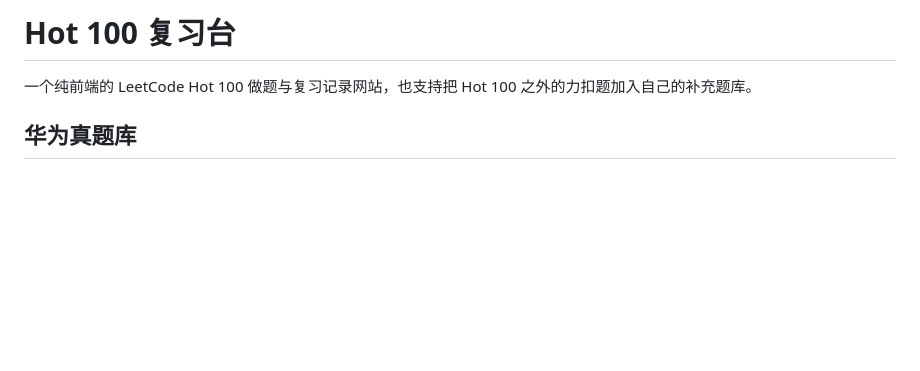
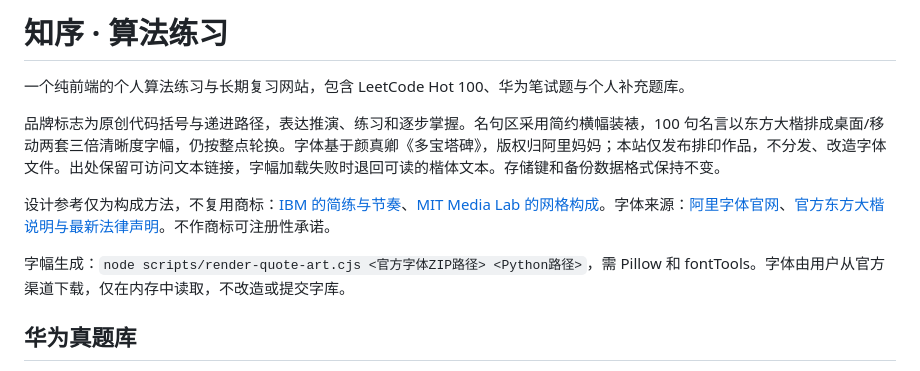
Before and after one commit to Whitecat5257/hot100-review, a Markdown page: README.md, the part around the change. GitHub-like rendering; blank space fills up the shorter version.

Commit message:
Document Zhixu identity and artwork sources

```diff
--- a/README.md
+++ b/README.md
@@ -1,6 +1,12 @@
-# Hot 100 复习台
+# 知序 · 算法练习
 
-一个纯前端的 LeetCode Hot 100 做题与复习记录网站，也支持把 Hot 100 之外的力扣题加入自己的补充题库。
+一个纯前端的个人算法练习与长期复习网站，包含 LeetCode Hot 100、华为笔试题与个人补充题库。
+
+品牌标志为原创代码括号与递进路径，表达推演、练习和逐步掌握。名句区采用简约横幅装裱，100 句名言以东方大楷排成桌面/移动两套三倍清晰度字幅，仍按整点轮换。字体基于颜真卿《多宝塔碑》，版权归阿里妈妈；本站仅发布排印作品，不分发、改造字体文件。出处保留可访问文本链接，字幅加载失败时退回可读的楷体文本。存储键和备份数据格式保持不变。
+
+设计参考仅为构成方法，不复用商标：[IBM 的简练与节奏](https://www.ibm.com/history/logo)、[MIT Media Lab 的网格构成](https://www.pentagram.com/work/mit-media-lab)。字体来源：[阿里字体官网](https://www.alibabafonts.com/#/more)、[官方东方大楷说明与最新法律声明](https://www.iconfont.cn/fonts/detail?cnid=IhcTcFymWeyf)。不作商标可注册性承诺。
+
+字幅生成：`node scripts/render-quote-art.cjs <官方字体ZIP路径> <Python路径>`，需 Pillow 和 fontTools。字体由用户从官方渠道下载，仅在内存中读取，不改造或提交字库。
 
 ## 华为真题库
 
```
